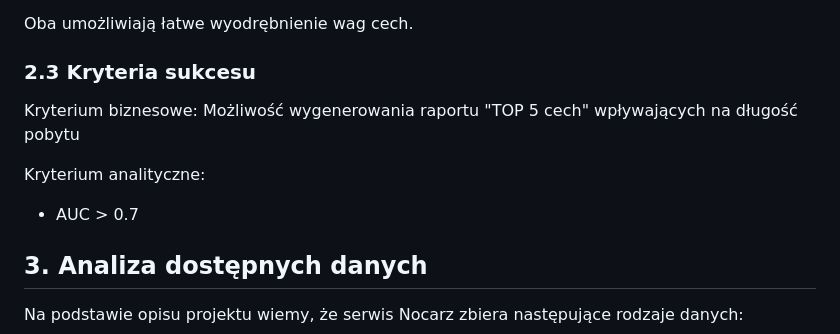
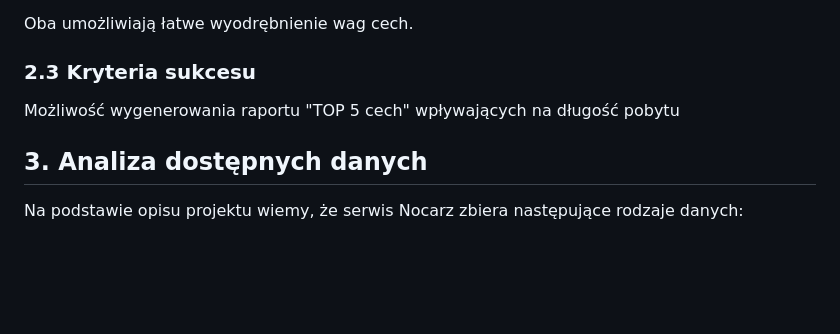
Before and after one commit to KamilMarszalek/ium, a Markdown page: docs/intro.md, the part around the change. Drawn GitHub-style; blank space fills up the shorter version.

Commit message:
docs: remove redundant success criteria from modeling approach

```diff
--- a/docs/intro.md
+++ b/docs/intro.md
@@ -40,11 +40,7 @@ Oba umożliwiają łatwe wyodrębnienie wag cech.
 
 ### 2.3 Kryteria sukcesu
 
-Kryterium biznesowe:
 Możliwość wygenerowania raportu "TOP 5 cech" wpływających na długość pobytu
-
-Kryterium analityczne:
-- AUC > 0.7
 
 ## 3. Analiza dostępnych danych
 
```
